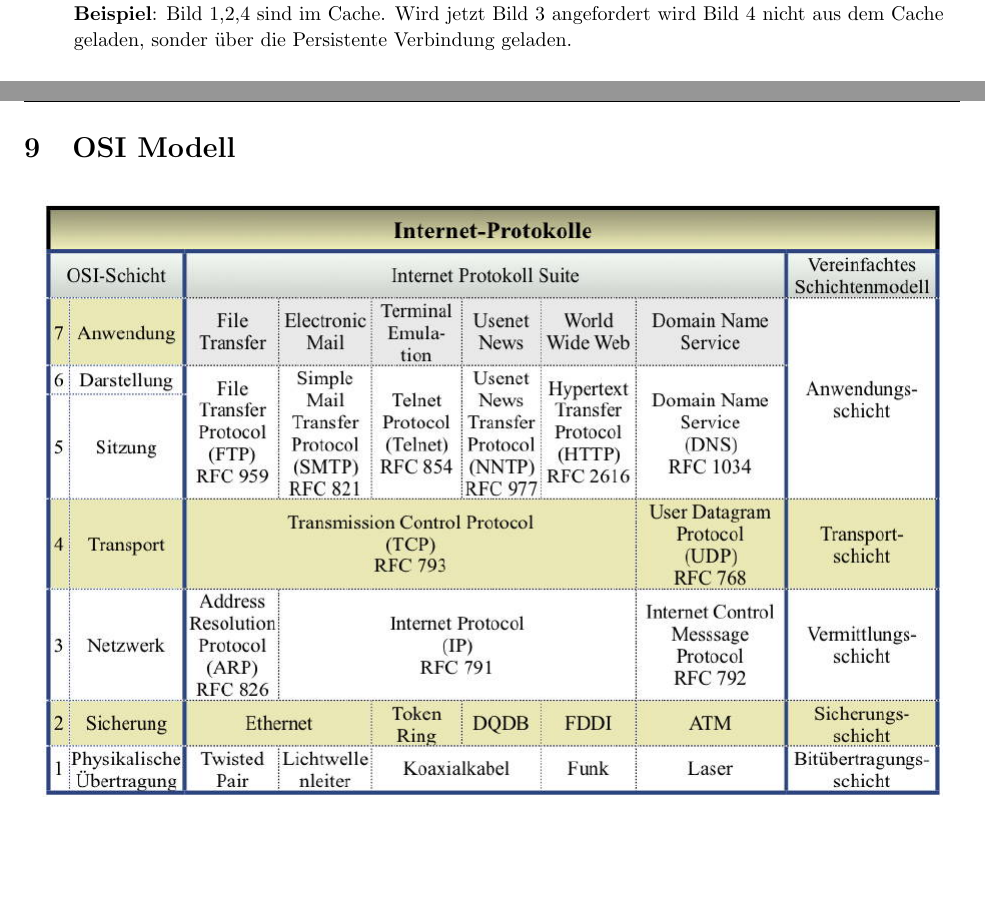
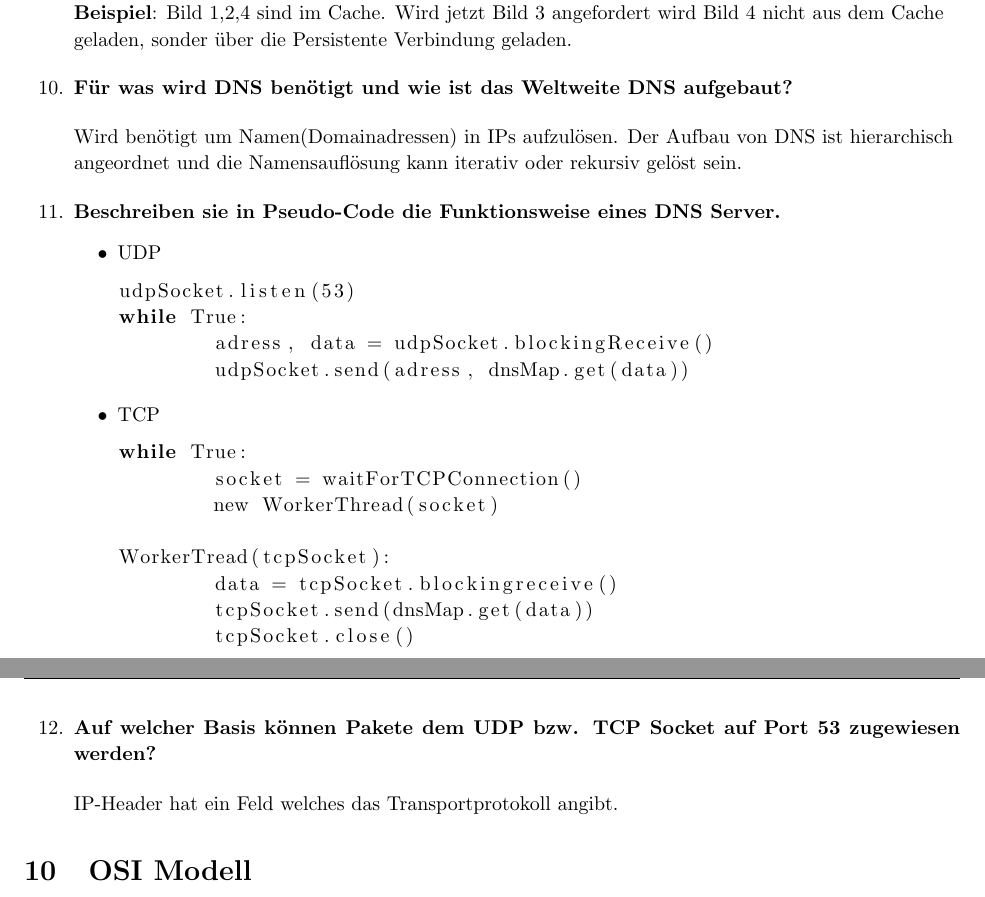
Before and after one commit to konraifen88/rncheatsheet, a LaTeX document (cheat_sheet.tex): two parts of pages 6 and 7 of 7, joined at a grey line, cut so that both start at the same text, the shorter picture padded with empty space. Compiled offline with pdfLaTeX.

Commit message:
Change Section number

```diff
--- a/cheat_sheet.tex
+++ b/cheat_sheet.tex
@@ -326,5 +326,37 @@ Algorithm to find shortest path to all nodes.
 		\textbf{Beispiel}: Bild 1,2,4 sind im Cache. Wird jetzt Bild 3 angefordert wird Bild 4 nicht aus dem Cache geladen, sonder über die Persistente Verbindung geladen.
 	\end{flushleft}
 
+	\item \textbf{Für was wird DNS benötigt und wie ist das Weltweite DNS aufgebaut?}
+	\begin{flushleft}
+		Wird benötigt um Namen(Domainadressen) in IPs aufzulösen. Der Aufbau von DNS ist hierarchisch angeordnet und die Namensauflösung kann iterativ oder rekursiv gelöst sein.
+	\end{flushleft}
+
+	\item \textbf{Beschreiben sie in Pseudo-Code die Funktionsweise eines DNS Server.}
+	\begin{itemize}
+		\item UDP
+		\begin{lstlisting}[language=Python]
+udpSocket.listen(53)
+while True:
+	adress, data = udpSocket.blockingReceive()
+	udpSocket.send(adress, dnsMap.get(data))
+		\end{lstlisting}
+	\item TCP
+		\begin{lstlisting}[language=Python]
+while True:
+	socket = waitForTCPConnection()
+	new WorkerThread(socket)
+
+WorkerTread(tcpSocket):
+	data = tcpSocket.blockingreceive()
+	tcpSocket.send(dnsMap.get(data))
+	tcpSocket.close()
+		\end{lstlisting}
+	\end{itemize}
+
+	\item \textbf{Auf welcher Basis können Pakete dem UDP bzw. TCP Socket auf Port 53 zugewiesen werden?}
+	\begin{flushleft}
+		IP-Header hat ein Feld welches das Transportprotokoll angibt.
+	\end{flushleft}
+
 \end{enumerate}
 
```
Also changed, not shown: cheat_sheet.tex (3 more changed lines).
